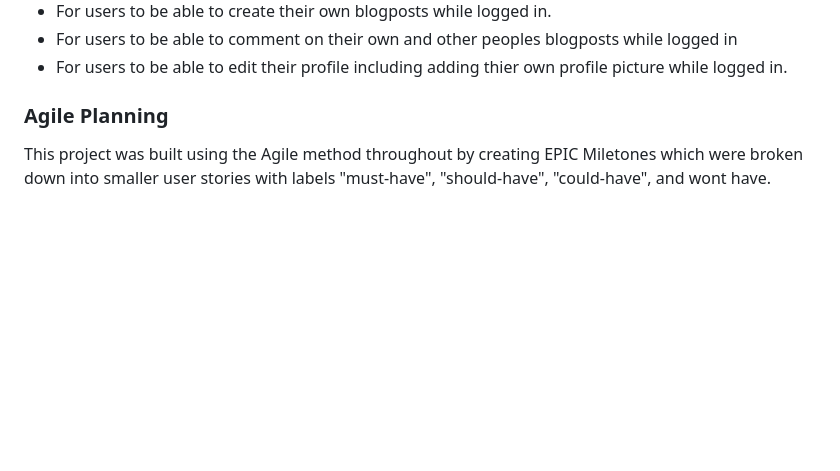
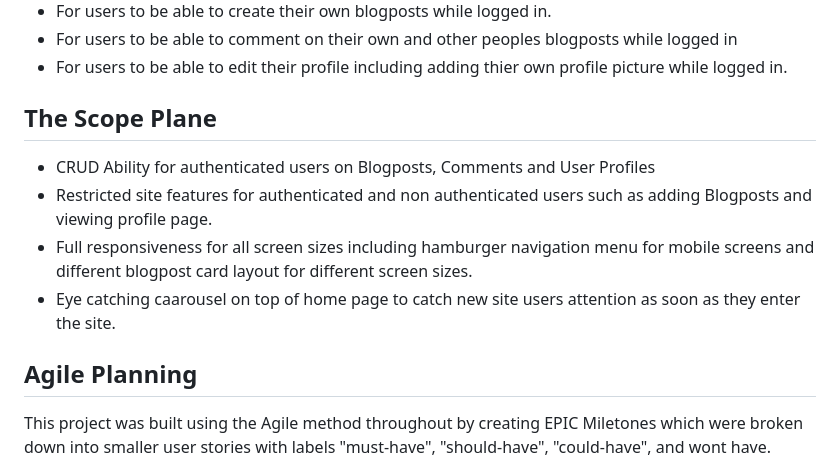
Before and after one commit to Code-Institute-Submissions/P4-Sports-Expert, a Markdown page: README.md, the part around the change. GitHub-like rendering; blank space fills up the shorter version.

Commit message:
Add scope plane section to readme

```diff
--- a/README.md
+++ b/README.md
@@ -34,7 +34,15 @@ Sports expert was designed to be a site for Sports lovers to share and read thei
 - For users to be able to comment on their own and other peoples blogposts while logged in
 - For users to be able to edit their profile including adding thier own profile picture while logged in.
 
-### **Agile Planning**
+## **The Scope Plane**
+
+ - CRUD Ability for authenticated users on Blogposts, Comments and User Profiles
+ - Restricted site features for authenticated and non authenticated users such as adding Blogposts and viewing profile page.
+ - Full responsiveness for all screen sizes including hamburger navigation menu for mobile screens and different blogpost card layout
+ for different screen sizes.
+ - Eye catching caarousel on top of home page to catch new site users attention as soon as they enter the site.
+
+## **Agile Planning**
 
 This project was built using the Agile method throughout by creating EPIC Miletones which were broken down into smaller user stories with labels "must-have", "should-have", "could-have", and wont have.
 
```
